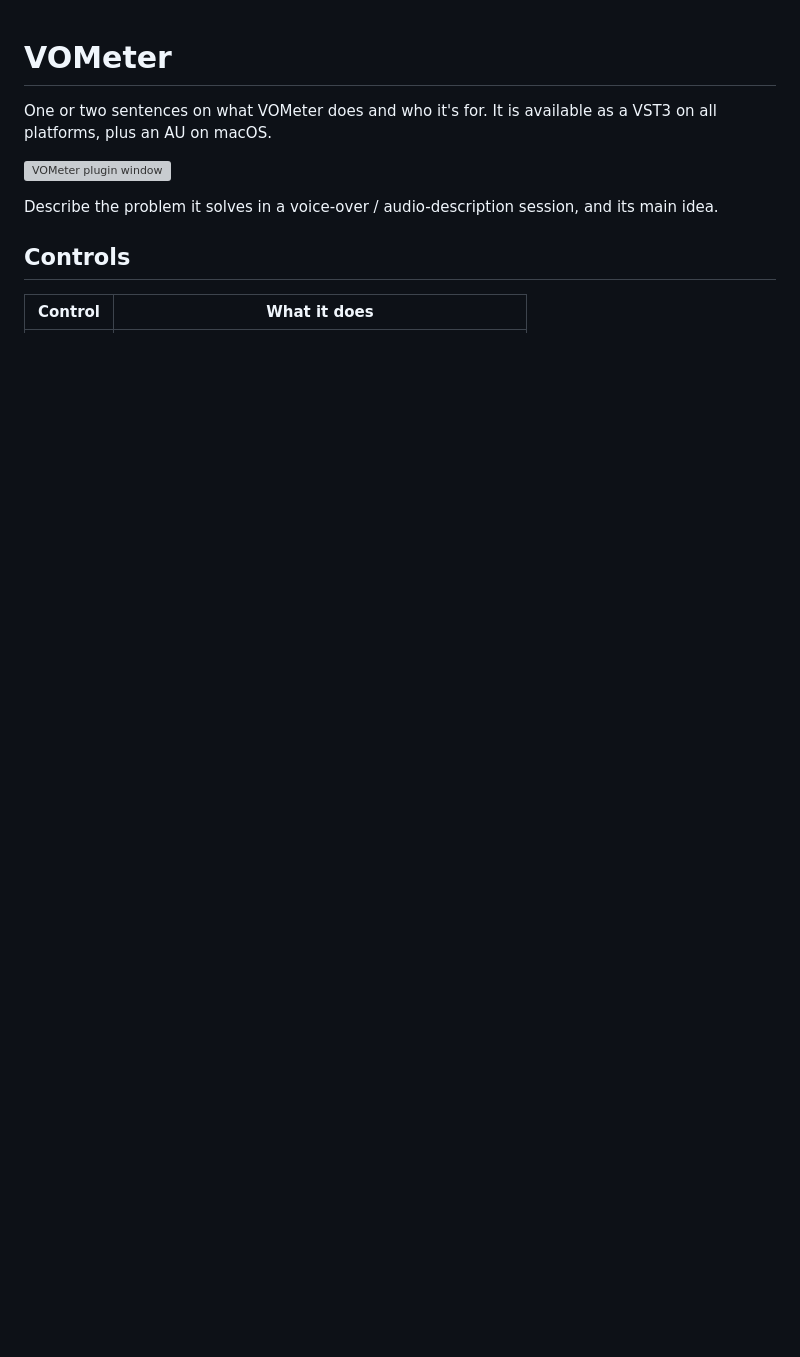
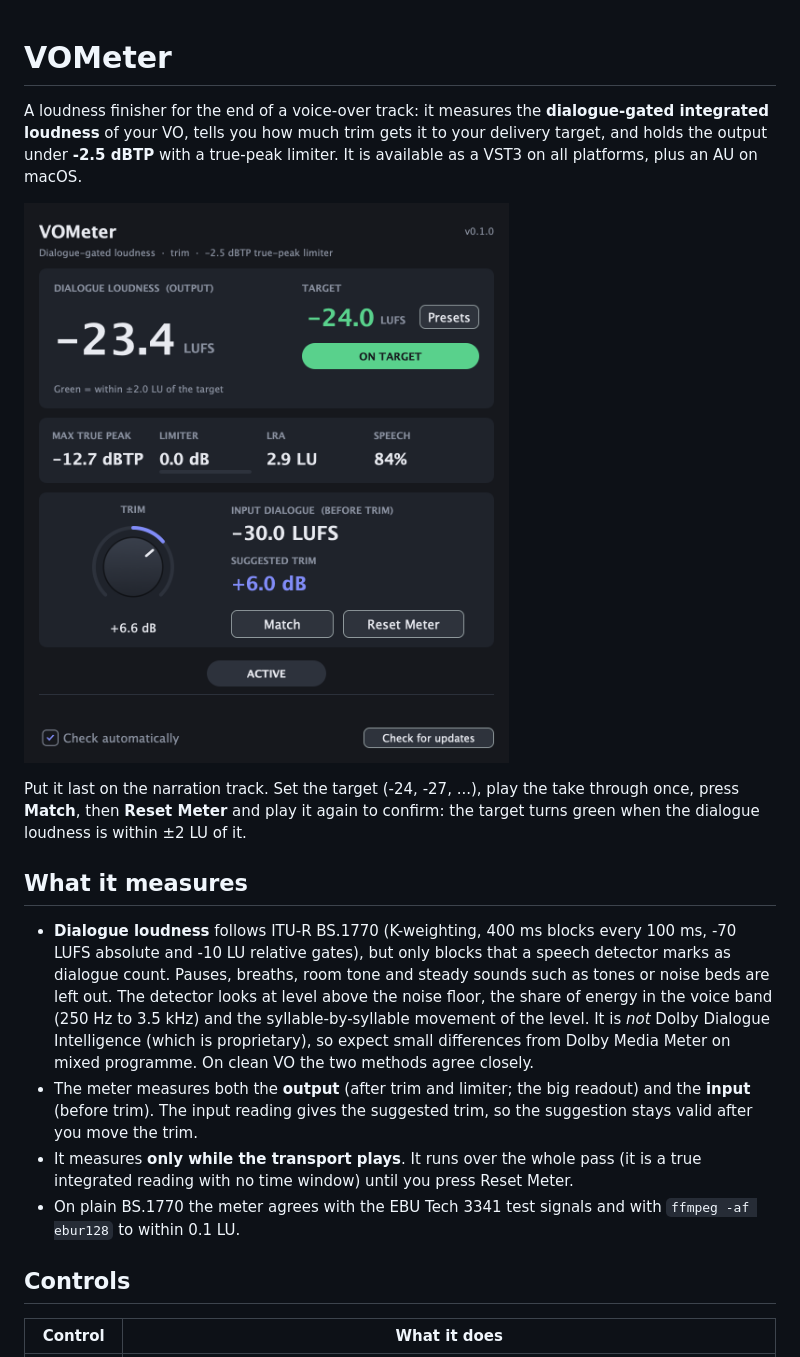
Before and after one commit to kyle95wm/vo-meter, a Markdown page: README.md, the part around one of its changes. GitHub-like rendering; pictures changed too: docs/screenshot.png (added); blank space fills up the shorter version; grey boxes are pictures that could not be loaded.

```diff
--- a/README.md
+++ b/README.md
@@ -1,10 +1,32 @@
 # VOMeter
 
-One or two sentences on what VOMeter does and who it's for. It is available as a VST3 on all platforms, plus an AU on macOS.
+A loudness finisher for the end of a voice-over track: it measures the **dialogue-gated
+integrated loudness** of your VO, tells you how much trim gets it to your delivery target,
+and holds the output under **-2.5 dBTP** with a true-peak limiter. It is available as a VST3 on
+all platforms, plus an AU on macOS.
 
 ![VOMeter plugin window](docs/screenshot.png)
 
-Describe the problem it solves in a voice-over / audio-description session, and its main idea.
+Put it last on the narration track. Set the target (-24, -27, ...), play the take through
+once, press **Match**, then **Reset Meter** and play it again to confirm: the target turns
+green when the dialogue loudness is within ±2 LU of it.
+
+## What it measures
+
+- **Dialogue loudness** follows ITU-R BS.1770 (K-weighting, 400 ms blocks every 100 ms,
+  -70 LUFS absolute and -10 LU relative gates), but only blocks that a speech detector marks
+  as dialogue count. Pauses, breaths, room tone and steady sounds such as tones or noise beds
+  are left out. The detector looks at level above the noise floor, the share of energy in the
+  voice band (250 Hz to 3.5 kHz) and the syllable-by-syllable movement of the level. It is
+  *not* Dolby Dialogue Intelligence (which is proprietary), so expect small differences from
+  Dolby Media Meter on mixed programme. On clean VO the two methods agree closely.
+- The meter measures both the **output** (after trim and limiter; the big readout) and the
+  **input** (before trim). The input reading gives the suggested trim, so the suggestion stays
+  valid after you move the trim.
+- It measures **only while the transport plays**. It runs over the whole pass (it is a true
+  integrated reading with no time window) until you press Reset Meter.
+- On plain BS.1770 the meter agrees with the EBU Tech 3341 test signals and with
+  `ffmpeg -af ebur128` to within 0.1 LU.
 
 ## Controls
 
```
Also changed, not shown: other parts of README.md (+28 -2 lines), 7 other files.
